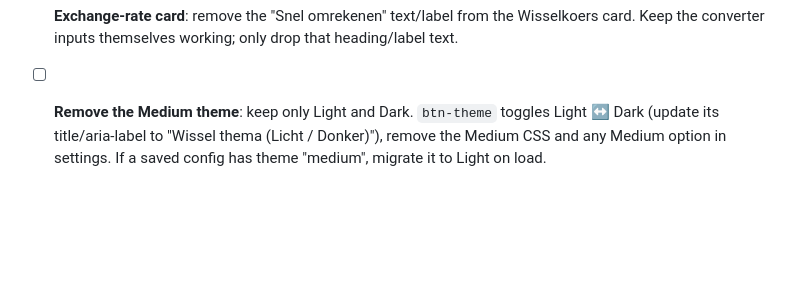
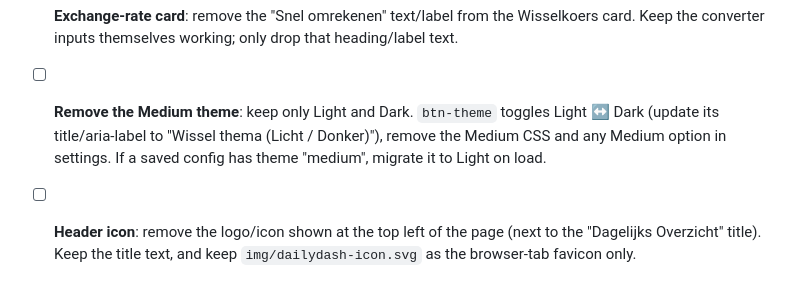
Before and after one commit to JanVanHal/dailydash-notion, a Markdown page: BRIEF.md, the part around the change. Drawn GitHub-style; blank space fills up the shorter version.

Commit message:
Fix list: remove header icon top-left

```diff
--- a/BRIEF.md
+++ b/BRIEF.md
@@ -58,3 +58,4 @@ Structure: still a single `index.html` plus `styles.css` (and the icon). Vanilla
 - [x] **Radar link as icon**: on both weather cards, replace the text link ("Radar" / "Buienradar" / "RainViewer") with an icon-only button inside the card's coloured accent bubble/pill: a radar/sonar icon (Lucide `radar`). Same link target as now, opens in a new tab with `rel="noopener"`; add `aria-label="Open regenradar"` and a `title` tooltip. Keep it readable in all 3 themes.
 - [x] **Exchange-rate card**: remove the "Snel omrekenen" text/label from the Wisselkoers card. Keep the converter inputs themselves working; only drop that heading/label text.
 - [ ] **Remove the Medium theme**: keep only Light and Dark. `btn-theme` toggles Light ↔ Dark (update its title/aria-label to "Wissel thema (Licht / Donker)"), remove the Medium CSS and any Medium option in settings. If a saved config has theme "medium", migrate it to Light on load.
+- [ ] **Header icon**: remove the logo/icon shown at the top left of the page (next to the "Dagelijks Overzicht" title). Keep the title text, and keep `img/dailydash-icon.svg` as the browser-tab favicon only.
```
